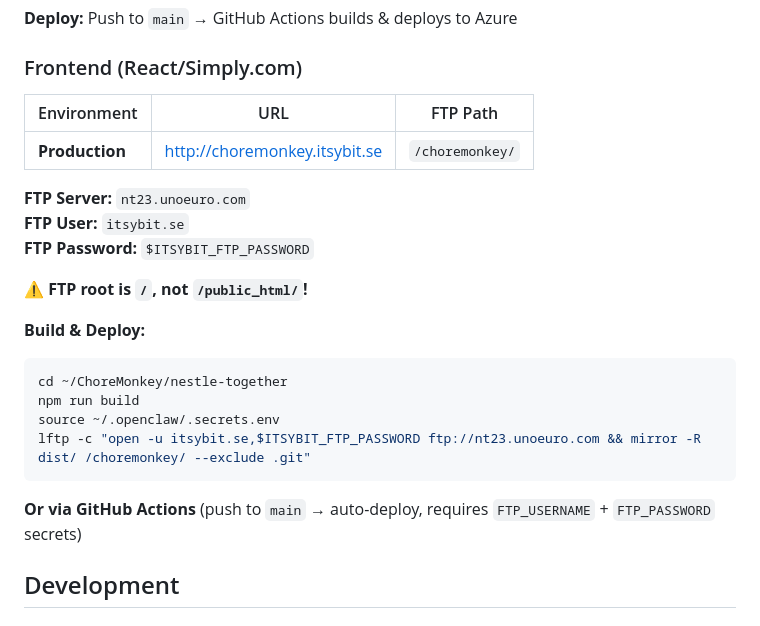
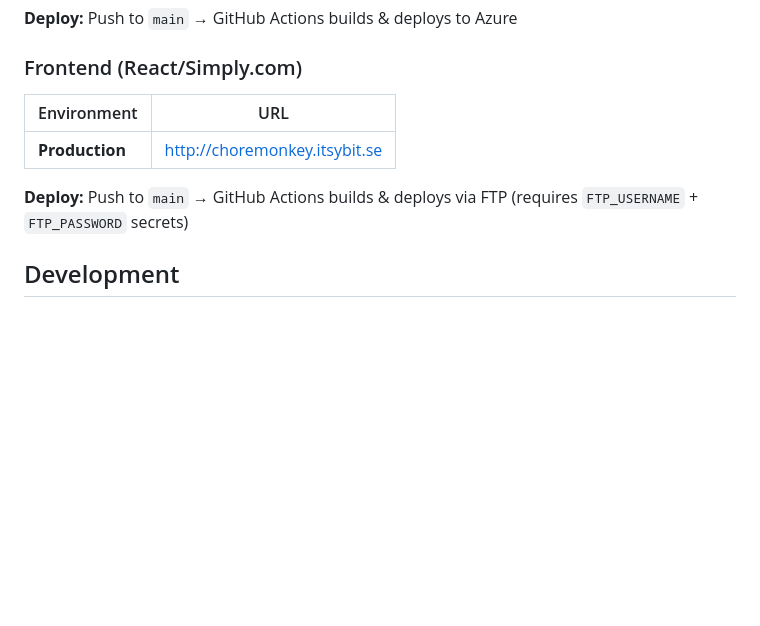
Before and after one commit to jocelynenglund/ChoreMonkey, a Markdown page: README.md, the part around the change. GitHub-like rendering; blank space fills up the shorter version.

Commit message:
docs: clean up deployment section

````diff
--- a/README.md
+++ b/README.md
@@ -52,25 +52,11 @@ ChoreMonkey/
 
 ### Frontend (React/Simply.com)
 
-| Environment | URL | FTP Path |
-|-------------|-----|----------|
-| **Production** | http://choremonkey.itsybit.se | `/choremonkey/` |
+| Environment | URL |
+|-------------|-----|
+| **Production** | http://choremonkey.itsybit.se |
 
-**FTP Server:** `nt23.unoeuro.com`
-**FTP User:** `itsybit.se`
-**FTP Password:** `$ITSYBIT_FTP_PASSWORD`
-
-⚠️ **FTP root is `/`, not `/public_html/`!**
-
-**Build & Deploy:**
-```bash
-cd ~/ChoreMonkey/nestle-together
-npm run build
-source ~/.openclaw/.secrets.env
-lftp -c "open -u itsybit.se,$ITSYBIT_FTP_PASSWORD ftp://nt23.unoeuro.com && mirror -R dist/ /choremonkey/ --exclude .git"
-```
-
-**Or via GitHub Actions** (push to `main` → auto-deploy, requires `FTP_USERNAME` + `FTP_PASSWORD` secrets)
+**Deploy:** Push to `main` → GitHub Actions builds & deploys via FTP (requires `FTP_USERNAME` + `FTP_PASSWORD` secrets)
 
 ## Development
 
````
